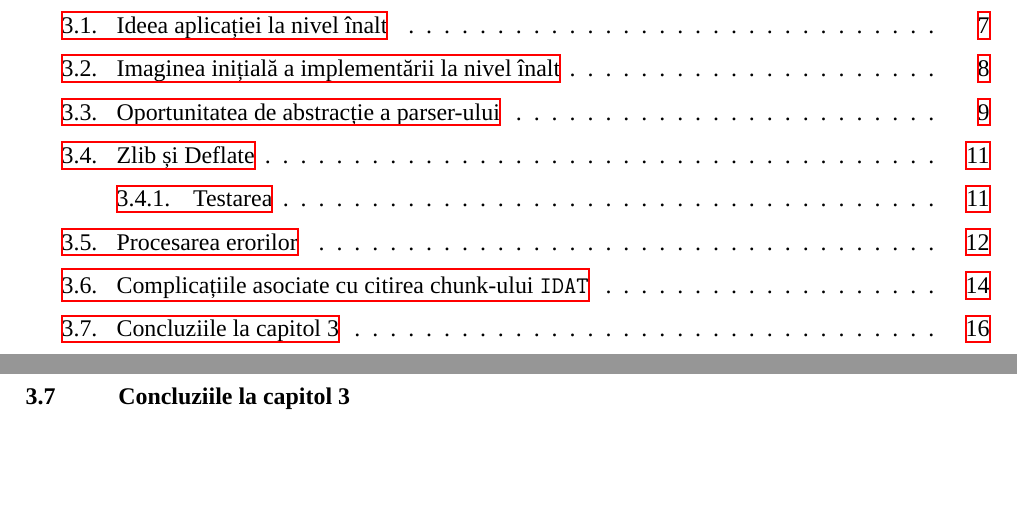
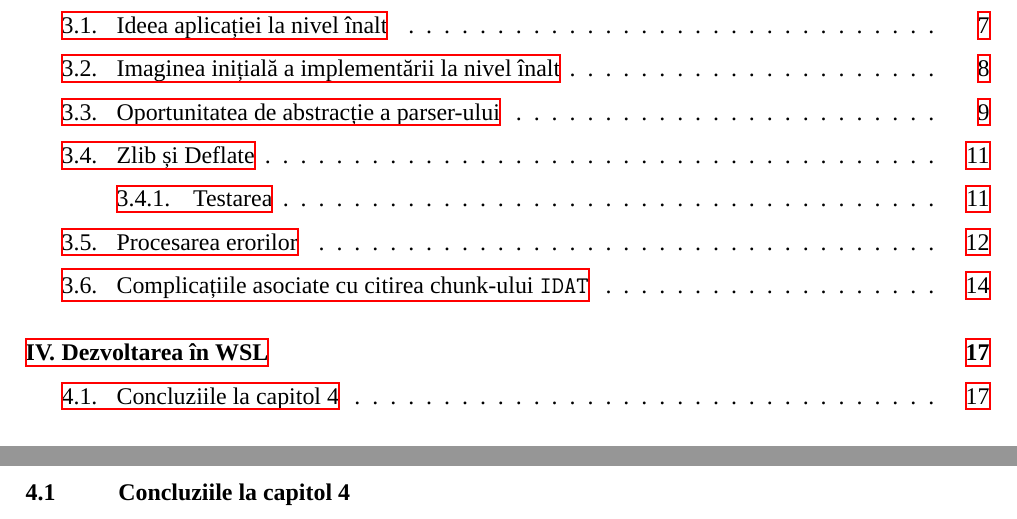
Before and after one commit to AntonC9018/thesis-png, a LaTeX thesis (thesis/main.tex): two parts of pages 2 and 17 of 20 before the commit and two parts of pages 2 and 18 of 21 after it, joined at a grey line, cut so that both start at the same text, the shorter picture padded with empty space. Compiled offline with XeLaTeX; a missing font is replaced by an installed copy or a similar font.

Commit message:
Gui on WSL

```diff
--- a/thesis/main.tex
+++ b/thesis/main.tex
@@ -633,6 +633,11 @@ După ce s-a întâlnit problema care se rezolvă folosind această idee, s-a cl
 
 % Probabil, am să schimb implementarea atunci când încep cu arborele.
 
+\chapter{Dezvoltarea în WSL}
+
+% 1. Cross-compilation to windows, testing GUI on windows.
+% 2. Running GUIs on WSL (I want to try if it works, that would be easier).
+
 \chapterConclusionSection{implementation_chater_title}
 
 
```
